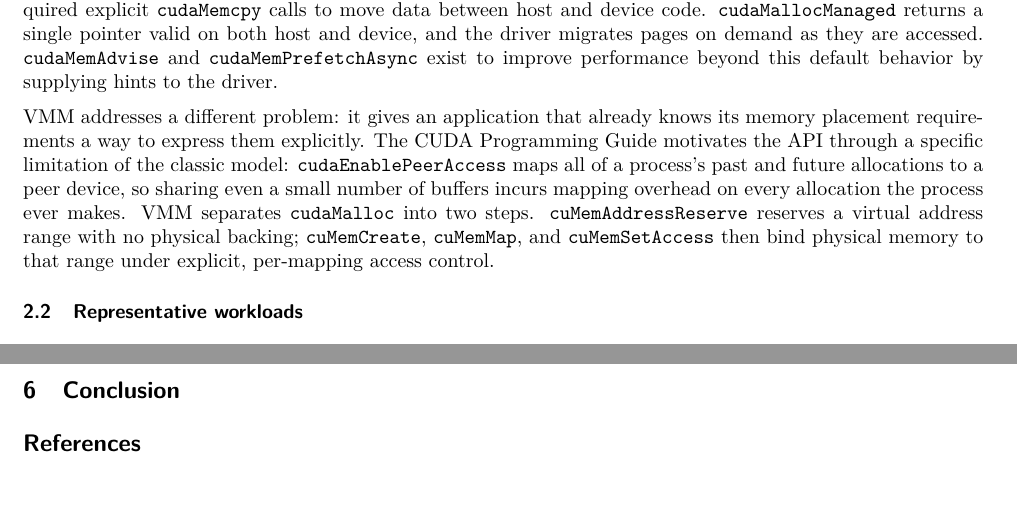
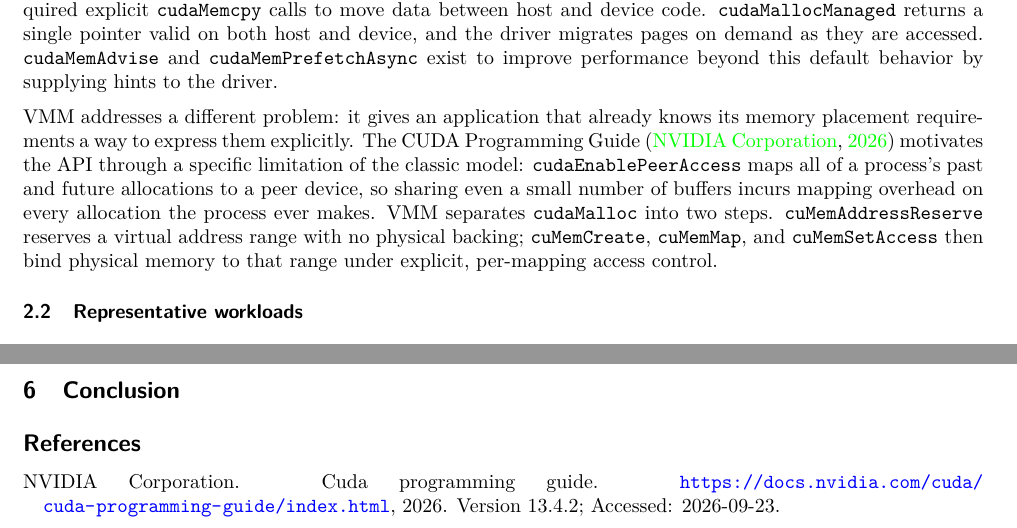
Before and after one commit to sushantpadha/cuda-experiments, a LaTeX paper (report/report.tex, which reads report/preamble.tex, report/references.bib, report/sections/03_uvm_vs_vmm.tex): two parts of pages 2 and 3 of 3, joined at a grey line, cut so that both start at the same text. Compiled offline with pdfLaTeX.

Commit message:
report: enable algorithm packages, add CUDA Programming Guide reference
Co-Authored-By: Claude Sonnet 5 <noreply@anthropic.com>
Claude-Session: https://claude.ai/code/session_019Ubhq3yGQqk1dStHUYfJHi

```diff
--- a/report/preamble.tex
+++ b/report/preamble.tex
@@ -60,8 +60,8 @@
 \usepackage{amssymb, amsthm, mathtools}
 \usepackage[most]{tcolorbox}
 \usepackage{mathrsfs}
-% needs texlive-science: \usepackage{algorithm}
-% needs texlive-science: \usepackage{algpseudocode}
+\usepackage{algorithm}
+\usepackage{algpseudocode}
 \usepackage{float}
 
 % Colors & Links
--- a/report/references.bib
+++ b/report/references.bib
@@ -1,0 +6,4 @@
+  year         = {2026},
+  howpublished = {\url{https://docs.nvidia.com/cuda/cuda-programming-guide/index.html}},
+  note         = {Version 13.4.2; Accessed: 2026-09-23}
+}
--- a/report/sections/03_uvm_vs_vmm.tex
+++ b/report/sections/03_uvm_vs_vmm.tex
@@ -26,7 +26,7 @@
 
 VMM addresses a different problem: it gives an application that already
 knows its memory placement requirements a way to express them explicitly.
-The CUDA Programming Guide motivates the API through a specific limitation
+The CUDA Programming Guide~\citep{cuda_programming_guide} motivates the API through a specific limitation
 of the classic model: \texttt{cudaEnablePeerAccess} maps all of a process's
 past and future allocations to a peer device, so sharing even a small number
 of buffers incurs mapping overhead on every allocation the process ever
```
Also changed, not shown: report/report.pdf, report/references.bib (4 more changed lines).
